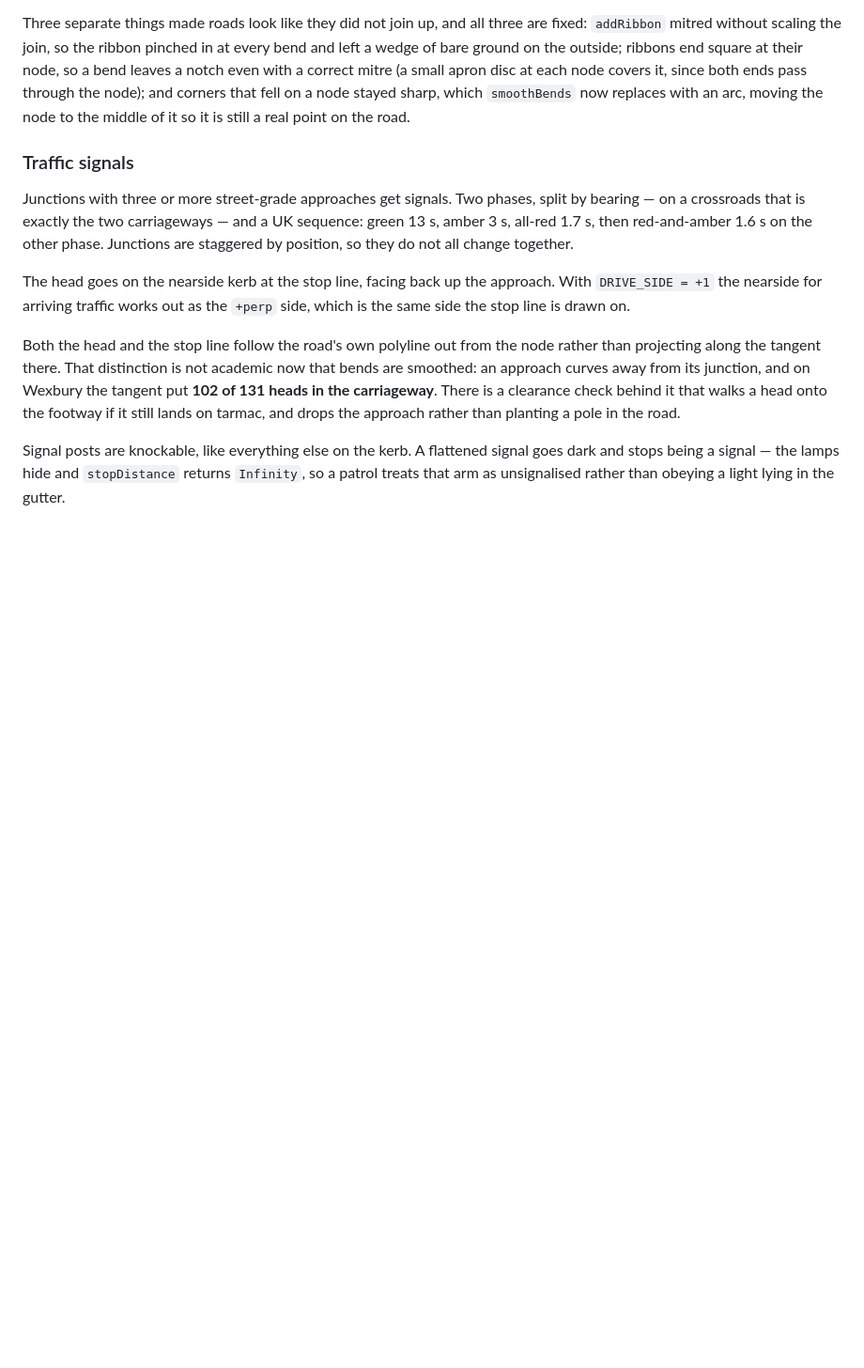
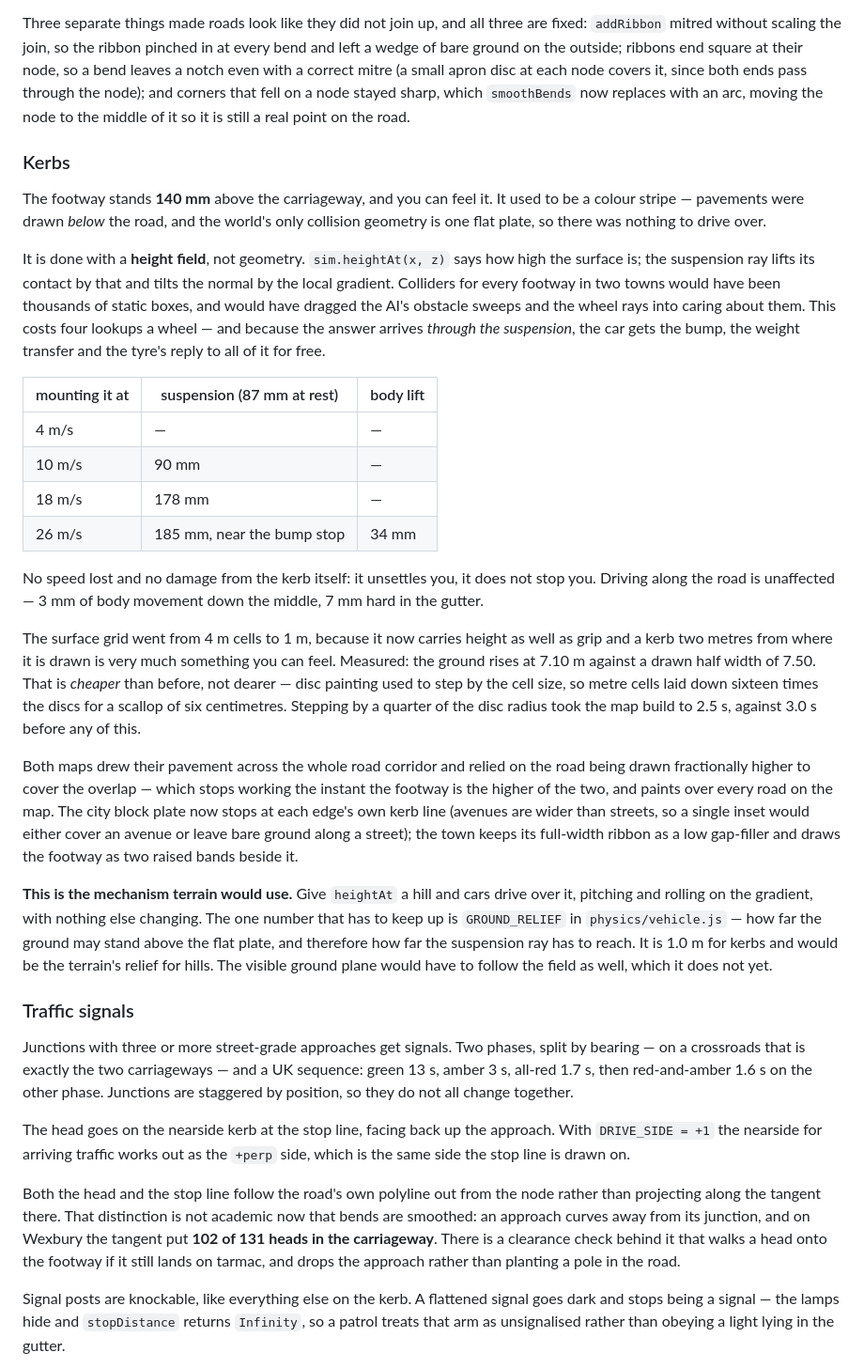
Before and after one commit to lordvacuum5/police-chase, a Markdown page: README.md, the part around the change. Shown at 94% size. Rendered like a GitHub page; blank space fills up the shorter version.

Commit message:
README: raised footways, and the hook terrain would use
Co-Authored-By: Claude Opus 5 <noreply@anthropic.com>

```diff
--- a/README.md
+++ b/README.md
@@ -442,6 +442,56 @@ small apron disc at each node covers it, since both ends pass through the
 node); and corners that fell on a node stayed sharp, which `smoothBends` now
 replaces with an arc, moving the node to the middle of it so it is still a real
 point on the road.
+
+### Kerbs
+
+The footway stands **140 mm** above the carriageway, and you can feel it. It
+used to be a colour stripe — pavements were drawn *below* the road, and the
+world's only collision geometry is one flat plate, so there was nothing to
+drive over.
+
+It is done with a **height field**, not geometry. `sim.heightAt(x, z)` says how
+high the surface is; the suspension ray lifts its contact by that and tilts the
+normal by the local gradient. Colliders for every footway in two towns would
+have been thousands of static boxes, and would have dragged the AI's obstacle
+sweeps and the wheel rays into caring about them. This costs four lookups a
+wheel — and because the answer arrives *through the suspension*, the car gets
+the bump, the weight transfer and the tyre's reply to all of it for free.
+
+| mounting it at | suspension (87 mm at rest) | body lift |
+|---|---|---|
+| 4 m/s | — | — |
+| 10 m/s | 90 mm | — |
+| 18 m/s | 178 mm | — |
+| 26 m/s | 185 mm, near the bump stop | 34 mm |
+
+No speed lost and no damage from the kerb itself: it unsettles you, it does not
+stop you. Driving along the road is unaffected — 3 mm of body movement down the
+middle, 7 mm hard in the gutter.
+
+The surface grid went from 4 m cells to 1 m, because it now carries height as
+well as grip and a kerb two metres from where it is drawn is very much
+something you can feel. Measured: the ground rises at 7.10 m against a drawn
+half width of 7.50. That is *cheaper* than before, not dearer — disc painting
+used to step by the cell size, so metre cells laid down sixteen times the discs
+for a scallop of six centimetres. Stepping by a quarter of the disc radius took
+the map build to 2.5 s, against 3.0 s before any of this.
+
+Both maps drew their pavement across the whole road corridor and relied on the
+road being drawn fractionally higher to cover the overlap — which stops working
+the instant the footway is the higher of the two, and paints over every road on
+the map. The city block plate now stops at each edge's own kerb line (avenues
+are wider than streets, so a single inset would either cover an avenue or leave
+bare ground along a street); the town keeps its full-width ribbon as a low
+gap-filler and draws the footway as two raised bands beside it.
+
+**This is the mechanism terrain would use.** Give `heightAt` a hill and cars
+drive over it, pitching and rolling on the gradient, with nothing else
+changing. The one number that has to keep up is `GROUND_RELIEF` in
+`physics/vehicle.js` — how far the ground may stand above the flat plate, and
+therefore how far the suspension ray has to reach. It is 1.0 m for kerbs and
+would be the terrain's relief for hills. The visible ground plane would have to
+follow the field as well, which it does not yet.
 
 ### Traffic signals
 
```
